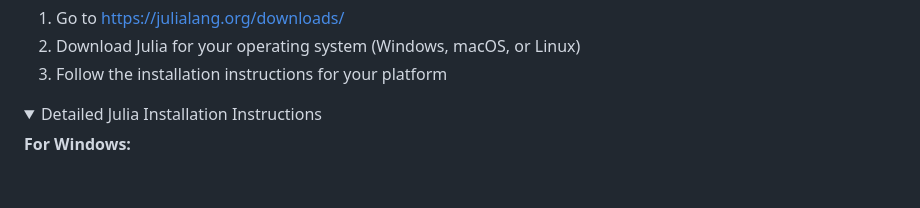
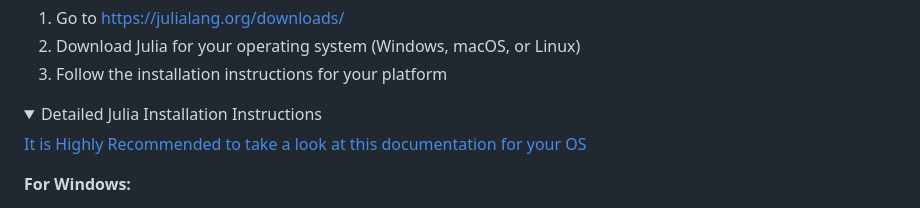
Before and after one commit to AlmostAPhysicist/Flapping-Wings, a Markdown page: README.md, the part around one of its changes. Drawn GitHub-style; folded sections open; blank space fills up the shorter version.

Commit message:
Update Installation guide within the README file

```diff
--- a/README.md
+++ b/README.md
@@ -130,6 +130,8 @@ A more ubiquitous/manual way to download it is:
 
 <details>
 <summary> Detailed Julia Installation Instructions</summary>
+
+[It is Highly Recommended to take a look at this documentation for your OS](https://julialang.org/install/)
 
 **For Windows:**
 1. Download the Windows installer (.exe file)
```
Also changed, not shown: other parts of README.md (+1 -1 lines).
